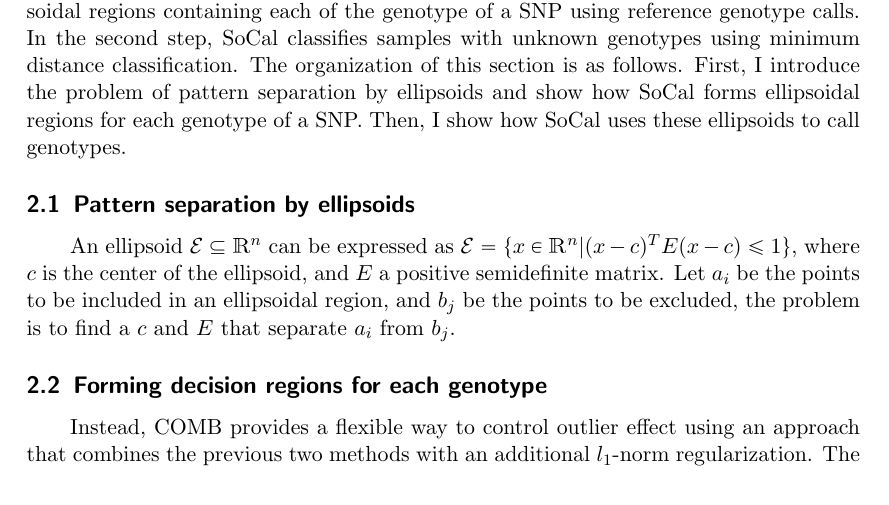
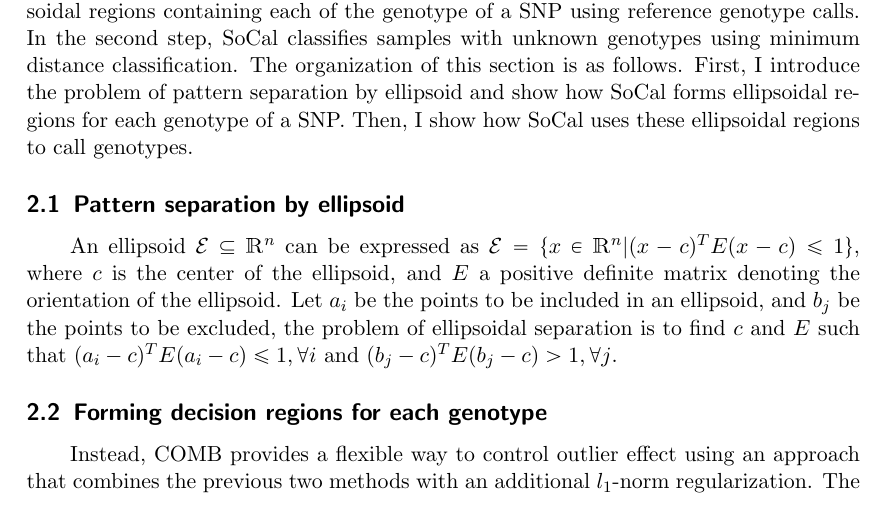
Before and after one commit to huwenboshi/wqe, a LaTeX document (huwenbo_shi_wqe.tex): part of page 2 of 3, cut so that both start at the same text. Compiled offline with pdfLaTeX.

Commit message:
revised ellipsoid formulation

```diff
--- a/huwenbo_shi_wqe.tex
+++ b/huwenbo_shi_wqe.tex
@@ -117,19 +117,22 @@ genotype of a SNP using reference genotype calls.
 In the second step, SoCal classifies samples with unknown genotypes using
 minimum distance classification.
 The organization of this section is as follows.
-First, I introduce the problem of pattern separation by ellipsoids and show
+First, I introduce the problem of pattern separation by ellipsoid and show
 how SoCal forms ellipsoidal regions for each genotype of a SNP.
-Then, I show how SoCal uses these ellipsoids to call genotypes.
+Then, I show how SoCal uses these ellipsoidal regions to call genotypes.
 
 
 % pattern separation via ellipsoids
-\subsection{Pattern separation by ellipsoids}
+\subsection{Pattern separation by ellipsoid}
+
 An ellipsoid $\mathcal{E} \subseteq \mathbbm{R}^{n}$ can be expressed as
 $\mathcal{E} = \{x \in \mathbbm{R}^{n} | (x-c)^TE(x-c)\leqslant1\}$, where
-$c$ is the center of the ellipsoid, and $E$ a positive semidefinite matrix.
-Let $a_i$ be the points to be included in an ellipsoidal region, and $b_j$
-be the points to be excluded, the problem is to find a $c$ and $E$ that
-separate $a_i$ from $b_j$.
+$c$ is the center of the ellipsoid, and $E$ a positive definite matrix
+denoting the orientation of the ellipsoid.
+Let $a_i$ be the points to be included in an ellipsoid, and $b_j$
+be the points to be excluded, the problem of ellipsoidal separation is to find
+$c$ and $E$ such that $(a_i-c)^TE(a_i-c)\leqslant1, \forall i$ and
+$(b_j-c)^TE(b_j-c)>1, \forall j$.
 
 % ellipsoidal pattern separation formulation
 \subsection{Forming decision regions for each genotype}
```
Also changed, not shown: huwenbo_shi_wqe.pdf, 2 other files.
